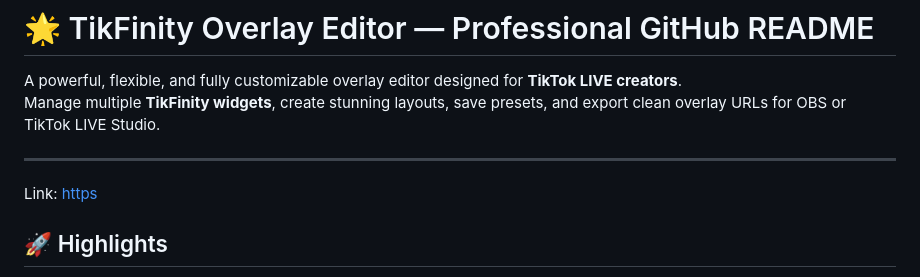
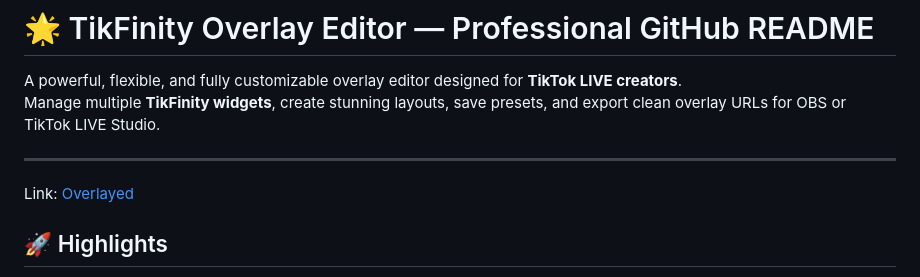
Before and after one commit to BadWise/TikFinity-Overlay-Editor, a Markdown page: README.md, the part around the change. GitHub-like rendering.

Commit message:
Fix link text in README.md

```diff
--- a/README.md
+++ b/README.md
@@ -4,7 +4,7 @@ A powerful, flexible, and fully customizable overlay editor designed for **TikTo
 Manage multiple **TikFinity widgets**, create stunning layouts, save presets, and export clean overlay URLs for OBS or TikTok LIVE Studio.
 
 ---
-Link: [https](https://overlayed.rf.gd/)
+Link: [Overlayed](https://overlayed.rf.gd/)
 
 ## 🚀 Highlights
 - 🎨 Photoshop‑style controls (drag, resize, rotation, borders)
```
